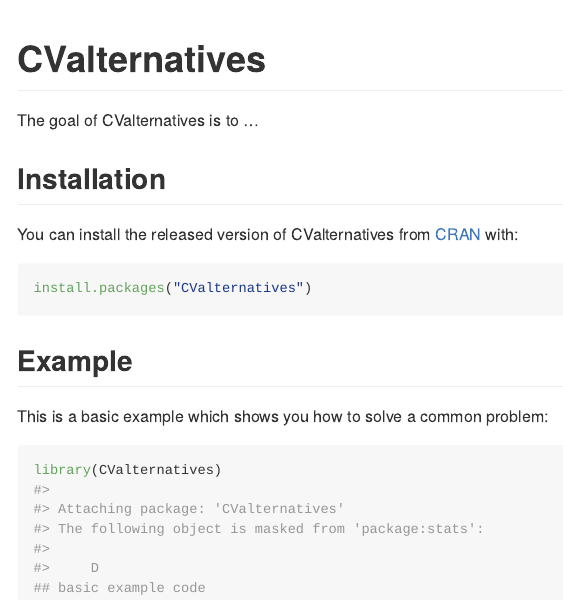
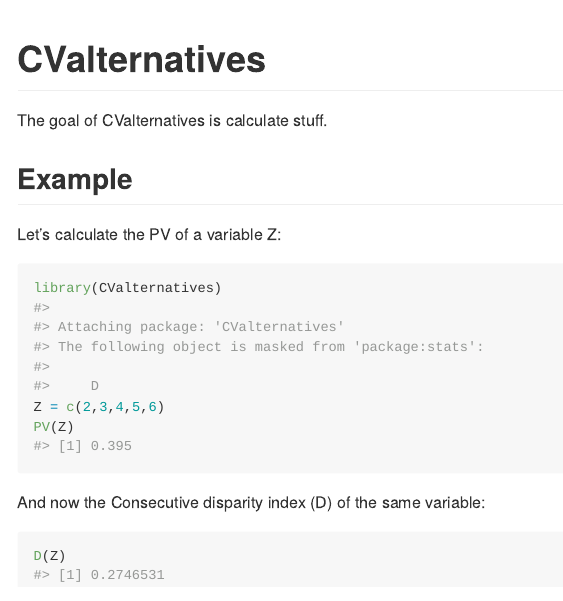
Before and after one commit to T-Engel/CValternatives, an R Markdown document (README.Rmd): the page in a window 1100 px wide, from its top. The pictures show the output file README.md that the author committed with the source, drawn offline in the style of GitHub.

Commit message:
Update readme

````diff
--- a/README.Rmd
+++ b/README.Rmd
@@ -17,21 +17,20 @@
 <!-- badges: start -->
 <!-- badges: end -->
 
-The goal of CValternatives is to ...
-
-## Installation
-
-You can install the released version of CValternatives from [CRAN](https://CRAN.R-project.org) with:
-
-``` r
-install.packages("CValternatives")
-```
+The goal of CValternatives is calculate stuff.
 
 ## Example
 
-This is a basic example which shows you how to solve a common problem:
+Let's calculate the PV of a variable Z:
 
 ```{r example}
 library(CValternatives)
-## basic example code
+Z = c(2,3,4,5,6)
+PV(Z)
 ```
+
+And now the Consecutive disparity index (D) of the same variable:
+
+```{r}
+D(Z)
+```
````
Also changed, not shown: README.md.
